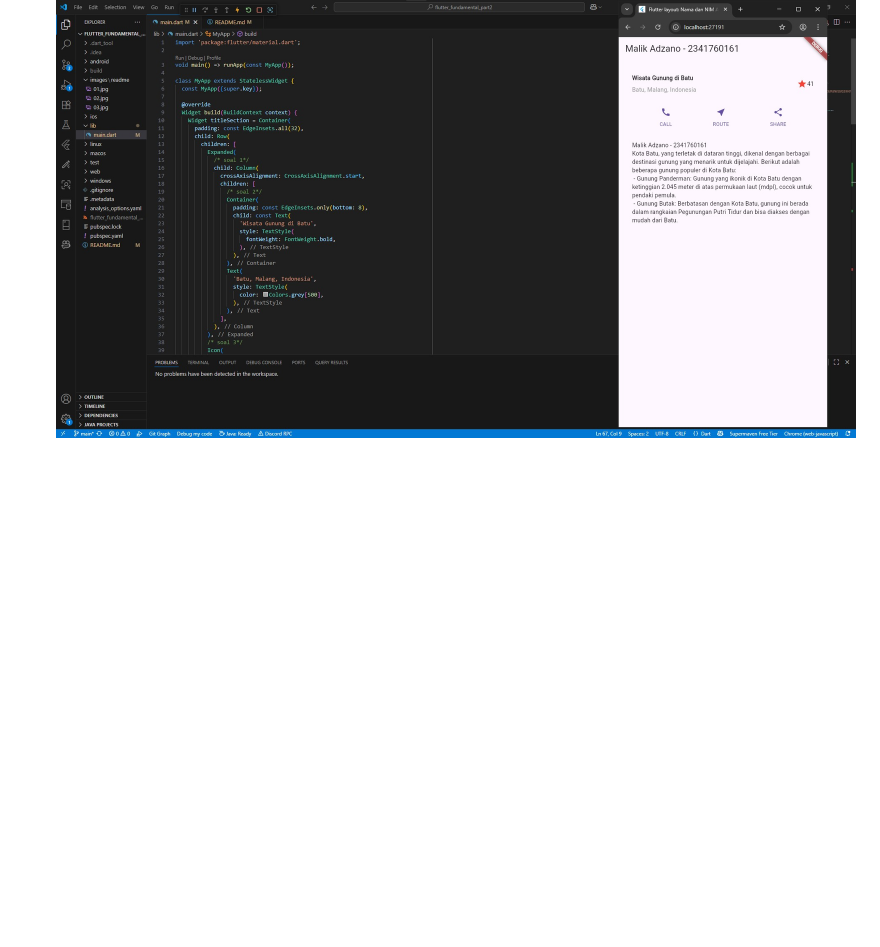
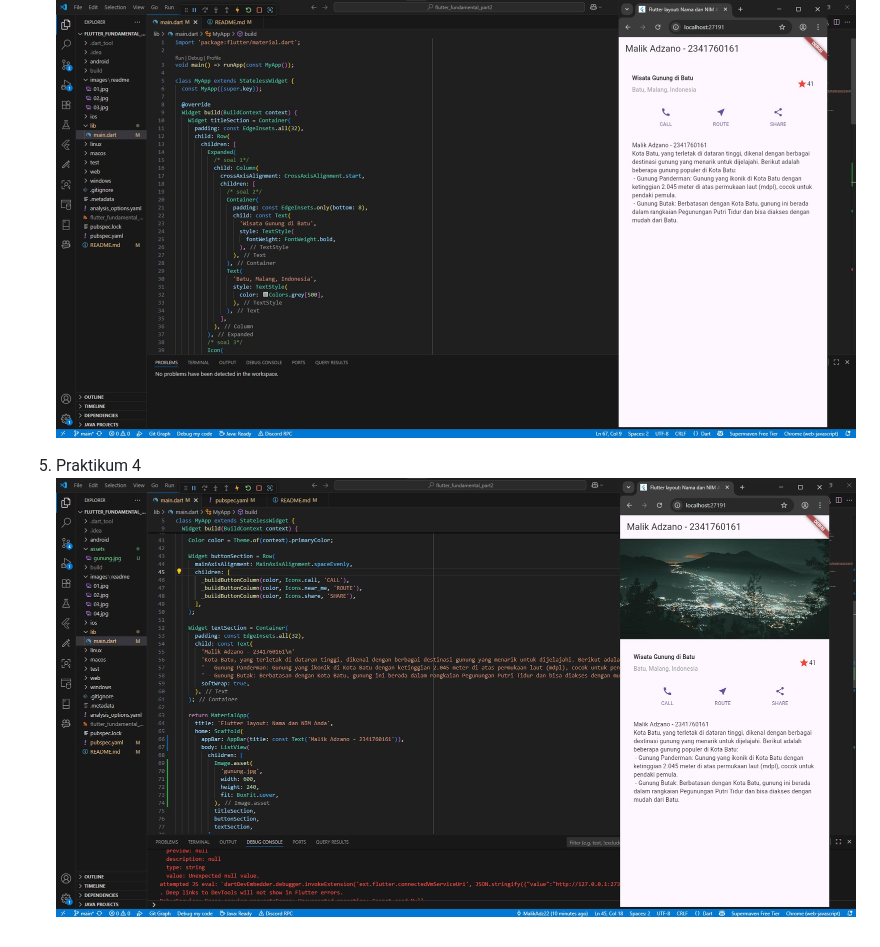
Before and after one commit to MalikAdz22/flutter-fundamental-part2, a Markdown page: README.md, the part around the change. Drawn GitHub-style; pictures changed too: images/readme/05.jpg (added); blank space fills up the shorter version.

Commit message:
Modifikasi main (Implementasi image section) + Readme

```diff
--- a/README.md
+++ b/README.md
@@ -19,3 +19,6 @@
 
 4. Praktikum 3
 ![Screenshot layout_flutter](images/readme/04.jpg)
+
+5. Praktikum 4
+![Screenshot layout_flutter](images/readme/05.jpg)
```
Also changed, not shown: assets/gunung.jpg (added), 2 other files.
